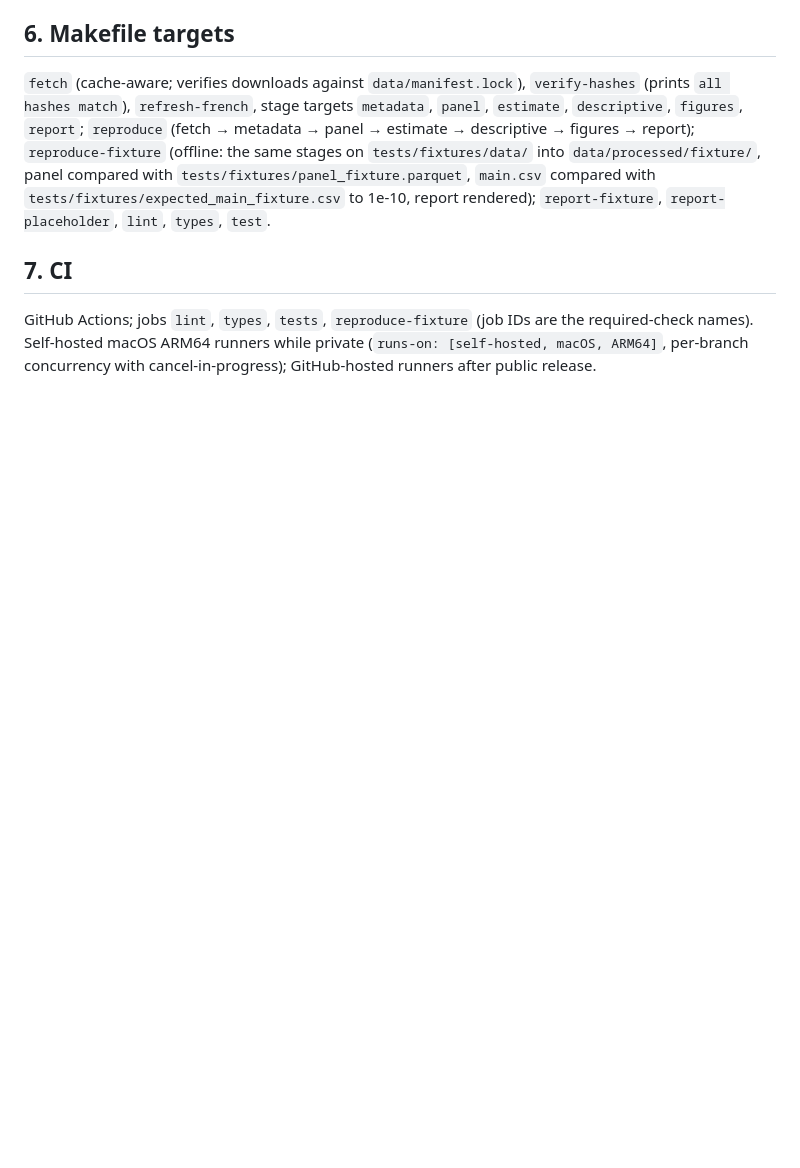
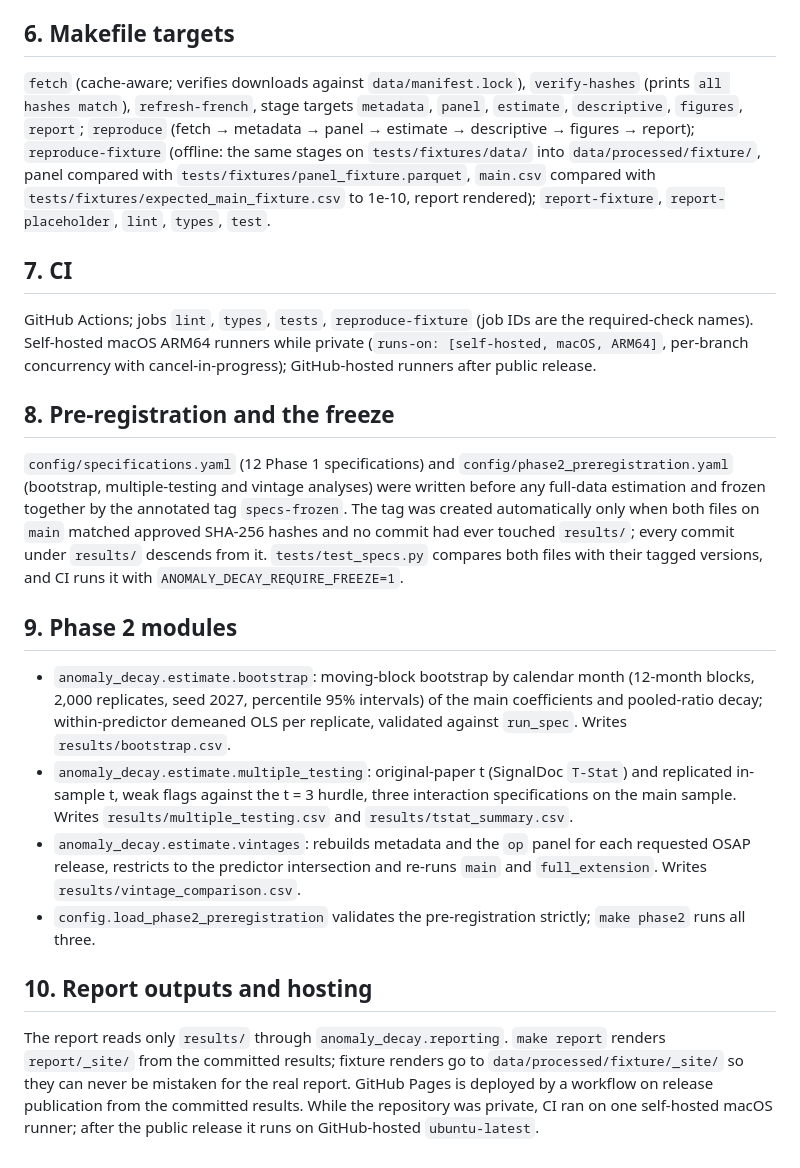
Before and after one commit to broiisapro/anomaly-decay, a Markdown page: docs/architecture.md, the part around the change. Drawn GitHub-style; blank space fills up the shorter version.

Commit message:
docs: add the Epic 04 document and the Phase 2 architecture sections

```diff
--- a/docs/architecture.md
+++ b/docs/architecture.md
@@ -204,3 +204,27 @@ with `tests/fixtures/panel_fixture.parquet`, `main.csv` compared with `tests/fix
 GitHub Actions; jobs `lint`, `types`, `tests`, `reproduce-fixture` (job IDs are the required-check names).
 Self-hosted macOS ARM64 runners while private (`runs-on: [self-hosted, macOS, ARM64]`, per-branch concurrency
 with cancel-in-progress); GitHub-hosted runners after public release.
+
+## 8. Pre-registration and the freeze
+`config/specifications.yaml` (12 Phase 1 specifications) and `config/phase2_preregistration.yaml` (bootstrap,
+multiple-testing and vintage analyses) were written before any full-data estimation and frozen together by the annotated
+tag `specs-frozen`. The tag was created automatically only when both files on `main` matched approved SHA-256 hashes and
+no commit had ever touched `results/`; every commit under `results/` descends from it. `tests/test_specs.py` compares
+both files with their tagged versions, and CI runs it with `ANOMALY_DECAY_REQUIRE_FREEZE=1`.
+
+## 9. Phase 2 modules
+- `anomaly_decay.estimate.bootstrap`: moving-block bootstrap by calendar month (12-month blocks, 2,000 replicates,
+  seed 2027, percentile 95% intervals) of the main coefficients and pooled-ratio decay; within-predictor demeaned OLS per
+  replicate, validated against `run_spec`. Writes `results/bootstrap.csv`.
+- `anomaly_decay.estimate.multiple_testing`: original-paper t (SignalDoc `T-Stat`) and replicated in-sample t, weak
+  flags against the t = 3 hurdle, three interaction specifications on the main sample. Writes
+  `results/multiple_testing.csv` and `results/tstat_summary.csv`.
+- `anomaly_decay.estimate.vintages`: rebuilds metadata and the `op` panel for each requested OSAP release, restricts to
+  the predictor intersection and re-runs `main` and `full_extension`. Writes `results/vintage_comparison.csv`.
+- `config.load_phase2_preregistration` validates the pre-registration strictly; `make phase2` runs all three.
+
+## 10. Report outputs and hosting
+The report reads only `results/` through `anomaly_decay.reporting`. `make report` renders `report/_site/` from the
+committed results; fixture renders go to `data/processed/fixture/_site/` so they can never be mistaken for the real
+report. GitHub Pages is deployed by a workflow on release publication from the committed results. While the repository
+was private, CI ran on one self-hosted macOS runner; after the public release it runs on GitHub-hosted `ubuntu-latest`.
```
Also changed, not shown: docs/epic-04-inference-sensitivity.md (added, +334 -0 lines).
